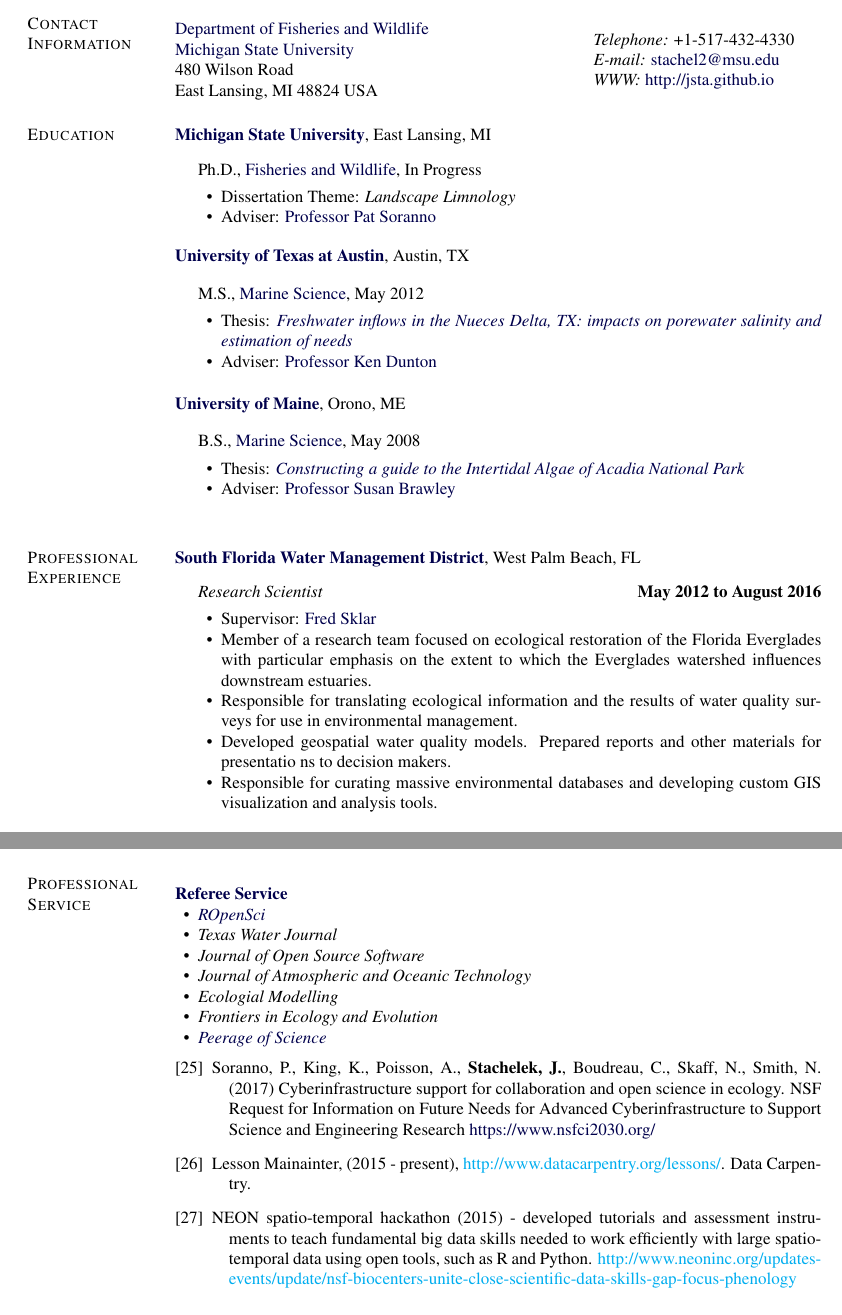
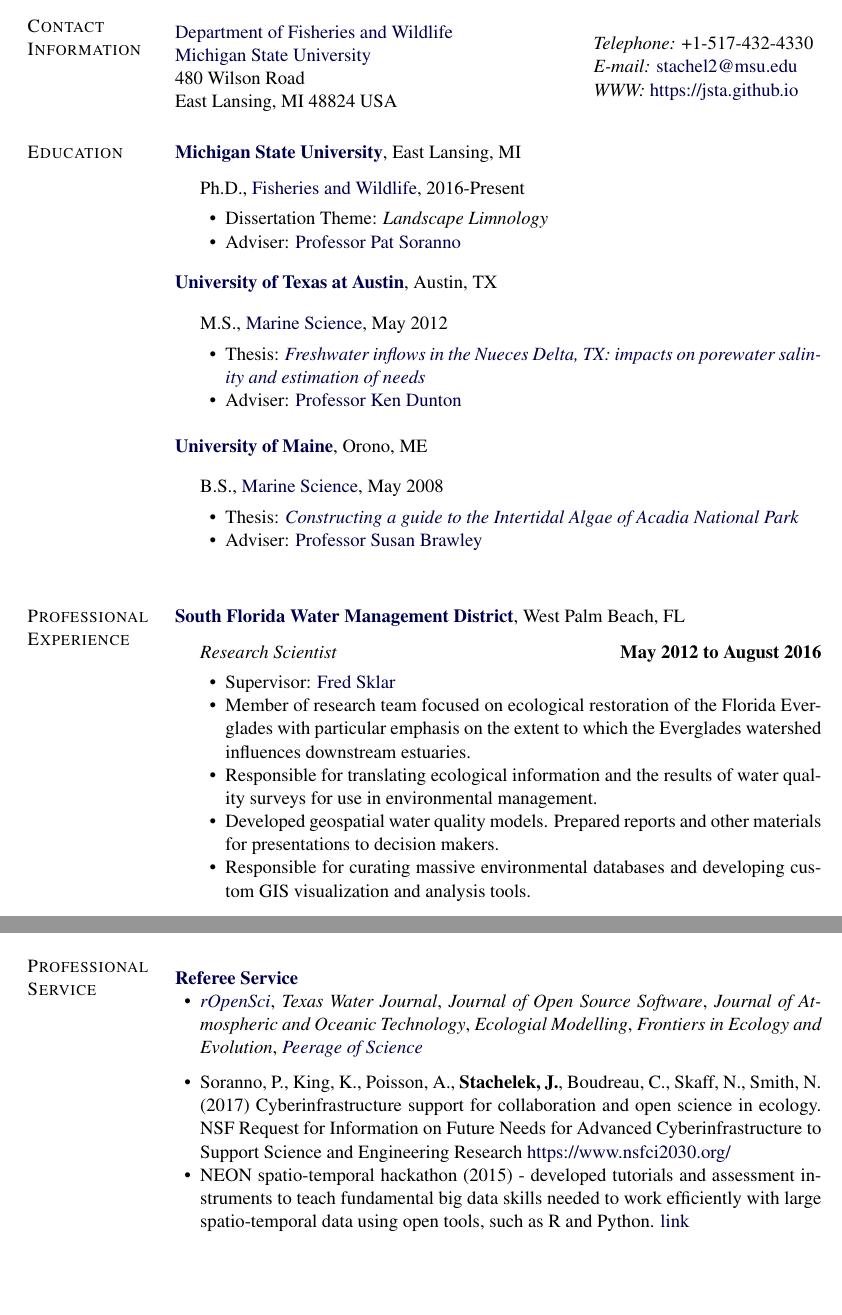
Before and after one commit to jsta/jsta.github.io, a LaTeX CV (cv.tex): two parts of pages 1 and 4 of 5 before the commit and two parts of pages 1 and 4 of 6 after it, joined at a grey line, cut so that both start at the same text, the shorter picture padded with empty space. Compiled offline with pdfLaTeX.

Commit message:
re-start numbering, reorg teaching swc

```diff
--- a/cv.tex
+++ b/cv.tex
@@ -18,7 +18,7 @@
 %%%%%%%%%%%%%%%%%%%%%%%%%%%% Document Setup %%%%%%%%%%%%%%%%%%%%%%%%%%%%
 
 % Don't like 10pt? Try 11pt or 12pt
-\documentclass[10pt]{article}
+\documentclass[11pt]{article}
 \RequirePackage[T1]{fontenc}
 
 % LaTeX will typeset using Computer Modern Roman, which a lot of
@@ -354,7 +354,7 @@
 \parbox{\rcollength}{%
 \textit{Telephone:} +1-517-432-4330 \\
 \textit{E-mail:} \email{stachel2@msu.edu}\\
-\textit{WWW:} \href{http://jsta.github.io/}{http://jsta.github.io}}
+\textit{WWW:} \href{https://jsta.github.io/}{https://jsta.github.io}}
 
 \end{tabular}
 
@@ -391,7 +391,7 @@
 \item[] Ph.D.,
         \href{http://www.fw.msu.edu/}
              {Fisheries and Wildlife},
-             In Progress
+             2016-Present
         \begin{innerlist}
         \item Dissertation Theme: \emph{Landscape Limnology}
         \item Adviser:
@@ -459,10 +459,10 @@
                         \href{https://my.sfwmd.gov/portal/page/portal/watershed_everglades_publications/ever_watershed_sklar}%
                              {Fred Sklar}
 
-              \item Member of a research team focused on ecological                     restoration of the Florida Everglades with                            particular emphasis on the extent to which the                        Everglades watershed influences downstream estuaries.
+              \item Member of research team focused on ecological                     restoration of the Florida Everglades with                            particular emphasis on the extent to which the                        Everglades watershed influences downstream estuaries.
               \item Responsible for translating ecological information                   and the results of water quality surveys for use in                   environmental management.
 
-              \item Developed geospatial water quality models.                          Prepared reports and other materials for presentatio                   ns to decision makers.
+              \item Developed geospatial water quality models.                          Prepared reports and other materials for presentations to decision makers.
 
               \item Responsible for curating massive environmental                      databases and developing custom GIS visualization                     and analysis tools.
 
@@ -622,26 +627,18 @@
 
 \href{https://publons.com/a/999106/}{\textbf{Referee Service}}
 \begin{innerlist}
-    \item \href{https://github.com/ropensci/onboarding/issues/118}{\emph{ROpenSci}}
-    \item \emph{Texas Water Journal}
-    \item \emph{Journal of Open Source Software}
-    \item \emph{Journal of Atmospheric and Oceanic Technology}
-    \item \emph{Ecologial Modelling}
-    \item \emph{Frontiers in Ecology and Evolution}
-    \item \href{https://my.peerageofscience.org/peer/JosephStachelek}{\emph{Peerage of Science}}
+    \item \href{https://github.com/ropensci/onboarding/issues/118}{\emph{rOpenSci}}, \emph{Texas Water Journal}, \emph{Journal of Open Source Software}, \emph{Journal of Atmospheric and Oceanic Technology}, \emph{Ecologial Modelling}, \emph{Frontiers in Ecology and Evolution}, \href{https://my.peerageofscience.org/peer/JosephStachelek}{\emph{Peerage of Science}}
 \end{innerlist}
 
 \halfblankline
 
-\begin{bibenum}
+\begin{innerlist}
 
 \item Soranno, P., King, K., Poisson, A., \textbf{Stachelek, J.}, Boudreau, C., Skaff, N., Smith, N. (2017) Cyberinfrastructure support for collaboration and open science in ecology. NSF Request for Information on Future Needs for Advanced Cyberinfrastructure to Support Science and Engineering Research \href{https://www.nsfci2030.org/}{https://www.nsfci2030.org/}
 
-\item Lesson Mainainter, (2015 - present), \href{Geospatial Data Analysis with R}{http://www.datacarpentry.org/lessons/}. Data Carpentry.
+\item NEON spatio-temporal hackathon (2015) - developed tutorials and assessment instruments to teach fundamental big data skills needed to work efficiently with large spatio-temporal data using open tools, such as R and Python. \href{http://www.neoninc.org/updates-events/update/nsf-biocenters-unite-close-scientific-data-skills-gap-focus-phenology}{link}
 
-\item NEON spatio-temporal hackathon (2015) - developed tutorials and assessment instruments to teach fundamental big data skills needed to work efficiently with large spatio-temporal data using open tools, such as R and Python. \href{link}{http://www.neoninc.org/updates-events/update/nsf-biocenters-unite-close-scientific-data-skills-gap-focus-phenology}
-
-\end{bibenum}
+\end{innerlist}
 
 \halfblankline
 
```
Also changed, not shown: cv.md (+2 -2 lines), cv.tex (5 more changed lines).
